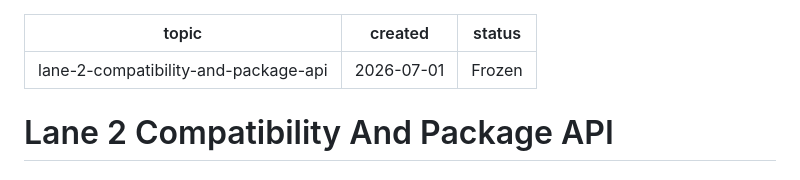
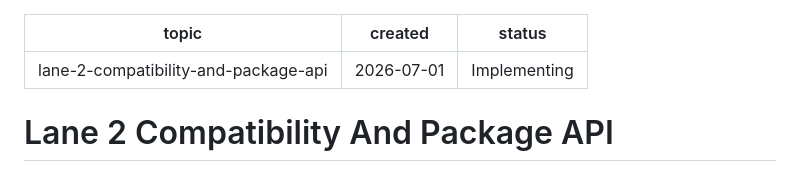
Before and after one commit to nathanlane/lane_latex_template, a Markdown page: tmp/ai-plans/lane-2-compatibility-and-package-api.md, the part around the change. GitHub-like rendering.

Commit message:
docs(plan): implement lane-2-compatibility-and-package-api
* Set plan status to implementing per lane workflow.

```diff
--- a/tmp/ai-plans/lane-2-compatibility-and-package-api.md
+++ b/tmp/ai-plans/lane-2-compatibility-and-package-api.md
@@ -1,7 +1,7 @@
 ---
 topic: lane-2-compatibility-and-package-api
 created: 2026-07-01
-status: Frozen
+status: Implementing
 ---
 
 # Lane 2 Compatibility And Package API
```
